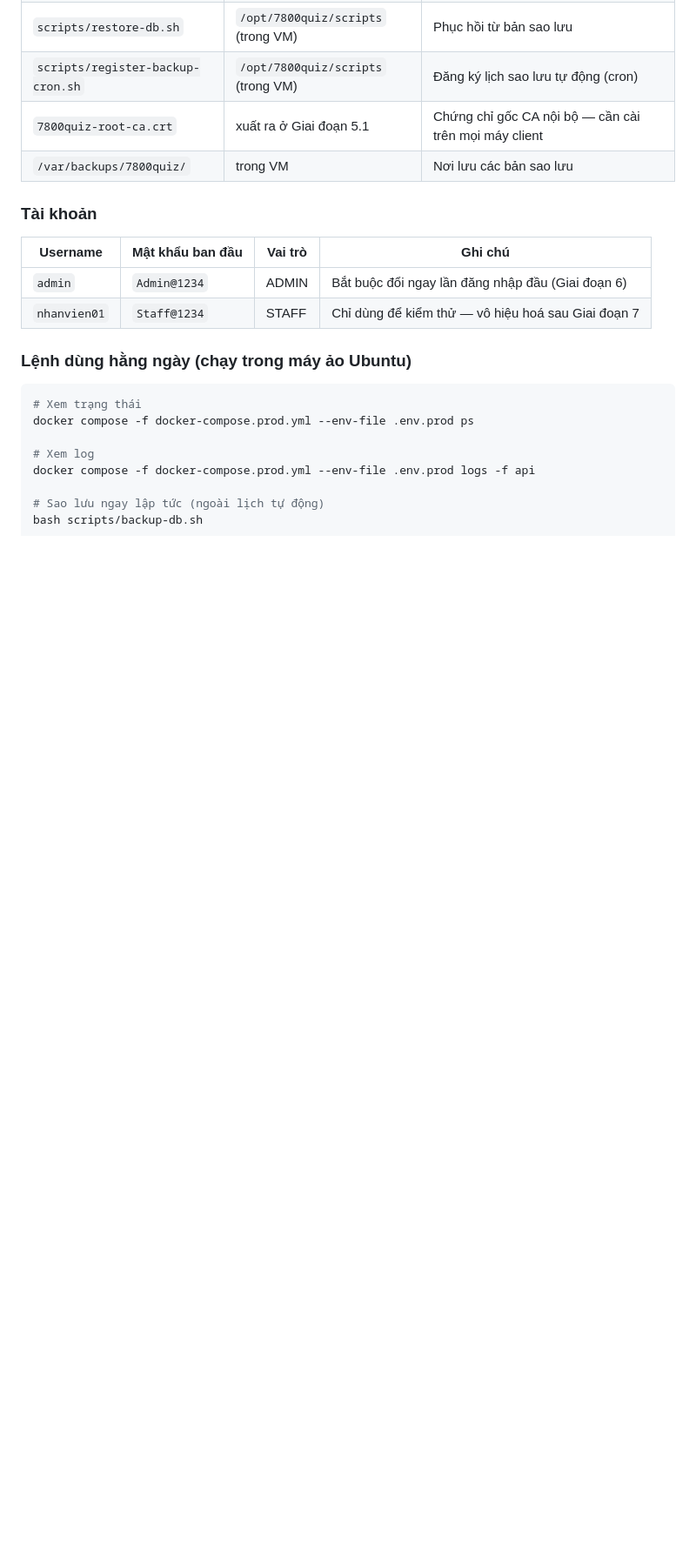
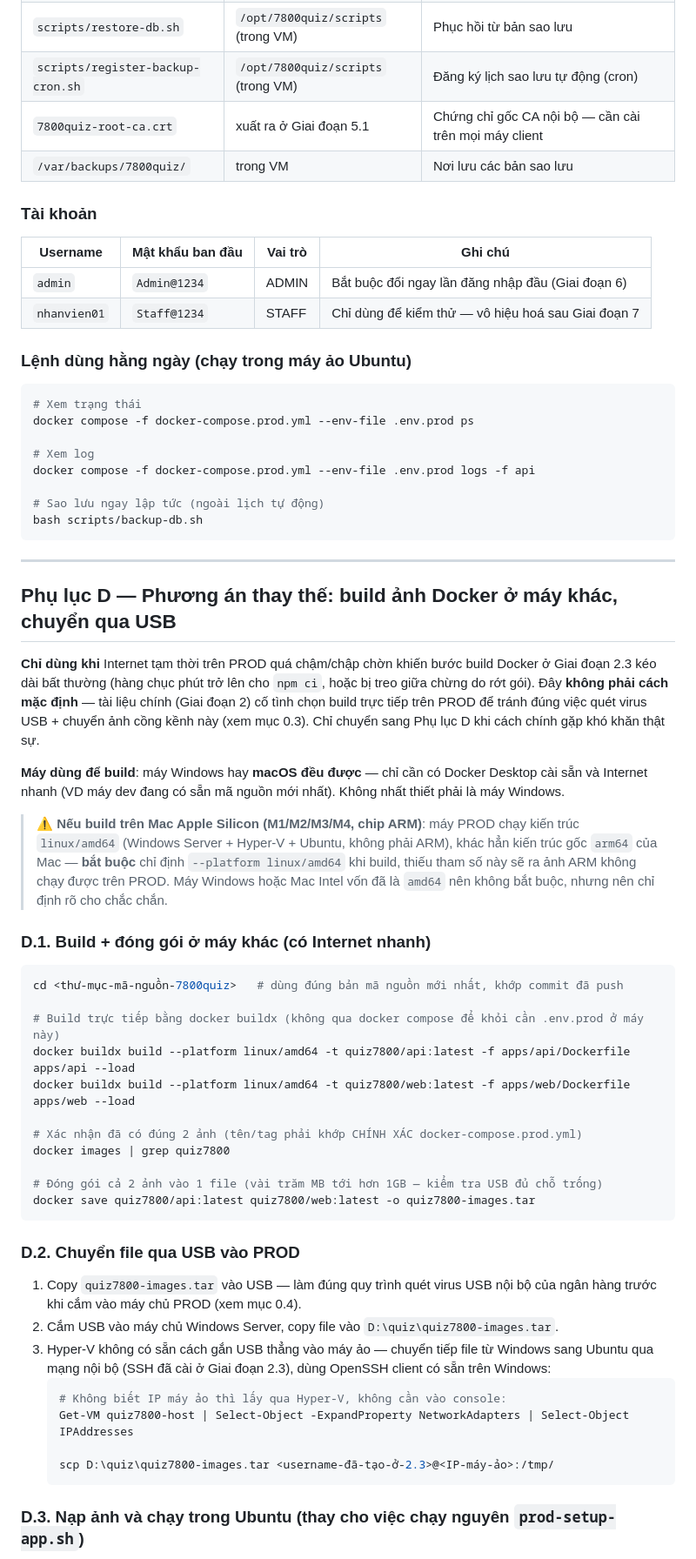
Before and after one commit to danpanthera/7800quiz, a Markdown page: DEPLOYMENT.md, the part around one of its changes. Shown at 87% size. Drawn GitHub-style; blank space fills up the shorter version.

````diff
--- a/DEPLOYMENT.md
+++ b/DEPLOYMENT.md
@@ -653,3 +655,44 @@ docker compose -f docker-compose.prod.yml --env-file .env.prod logs -f api
 # Sao lưu ngay lập tức (ngoài lịch tự động)
 bash scripts/backup-db.sh
 ```
+
+---
+
+## Phụ lục D — Phương án thay thế: build ảnh Docker ở máy khác, chuyển qua USB
+
+**Chỉ dùng khi** Internet tạm thời trên PROD quá chậm/chập chờn khiến bước build Docker ở Giai đoạn 2.3 kéo dài bất thường (hàng chục phút trở lên cho `npm ci`, hoặc bị treo giữa chừng do rớt gói). Đây **không phải cách mặc định** — tài liệu chính (Giai đoạn 2) cố tình chọn build trực tiếp trên PROD để tránh đúng việc quét virus USB + chuyển ảnh cồng kềnh này (xem mục 0.3). Chỉ chuyển sang Phụ lục D khi cách chính gặp khó khăn thật sự.
+
+**Máy dùng để build**: máy Windows hay **macOS đều được** — chỉ cần có Docker Desktop cài sẵn và Internet nhanh (VD máy dev đang có sẵn mã nguồn mới nhất). Không nhất thiết phải là máy Windows.
+
+> ⚠️ **Nếu build trên Mac Apple Silicon (M1/M2/M3/M4, chip ARM)**: máy PROD chạy kiến trúc `linux/amd64` (Windows Server + Hyper-V + Ubuntu, không phải ARM), khác hẳn kiến trúc gốc `arm64` của Mac — **bắt buộc** chỉ định `--platform linux/amd64` khi build, thiếu tham số này sẽ ra ảnh ARM không chạy được trên PROD. Máy Windows hoặc Mac Intel vốn đã là `amd64` nên không bắt buộc, nhưng nên chỉ định rõ cho chắc chắn.
+
+### D.1. Build + đóng gói ở máy khác (có Internet nhanh)
+
+```bash
+cd <thư-mục-mã-nguồn-7800quiz>   # dùng đúng bản mã nguồn mới nhất, khớp commit đã push
+
+# Build trực tiếp bằng docker buildx (không qua docker compose để khỏi cần .env.prod ở máy này)
+docker buildx build --platform linux/amd64 -t quiz7800/api:latest -f apps/api/Dockerfile apps/api --load
+docker buildx build --platform linux/amd64 -t quiz7800/web:latest -f apps/web/Dockerfile apps/web --load
+
+# Xác nhận đã có đúng 2 ảnh (tên/tag phải khớp CHÍNH XÁC docker-compose.prod.yml)
+docker images | grep quiz7800
+
+# Đóng gói cả 2 ảnh vào 1 file (vài trăm MB tới hơn 1GB — kiểm tra USB đủ chỗ trống)
+docker save quiz7800/api:latest quiz7800/web:latest -o quiz7800-images.tar
+```
+
+### D.2. Chuyển file qua USB vào PROD
+
+1. Copy `quiz7800-images.tar` vào USB — làm đúng quy trình quét virus USB nội bộ của ngân hàng trước khi cắm vào máy chủ PROD (xem mục 0.4).
+2. Cắm USB vào máy chủ Windows Server, copy file vào `D:\quiz\quiz7800-images.tar`.
+3. Hyper-V không có sẵn cách gắn USB thẳng vào máy ảo — chuyển tiếp file từ Windows sang Ubuntu qua mạng nội bộ (SSH đã cài ở Giai đoạn 2.3), dùng OpenSSH client có sẵn trên Windows:
+   ```powershell
+   # Không biết IP máy ảo thì lấy qua Hyper-V, không cần vào console:
+   Get-VM quiz7800-host | Select-Object -ExpandProperty NetworkAdapters | Select-Object IPAddresses
+
+   scp D:\quiz\quiz7800-images.tar <username-đã-tạo-ở-2.3>@<IP-máy-ảo>:/tmp/
+   ```
+
+### D.3. Nạp ảnh và chạy trong Ubuntu (thay cho việc chạy nguyên `prod-setup-app.sh`)
+
````
Also changed, not shown: other parts of DEPLOYMENT.md (+38 -0 lines).
